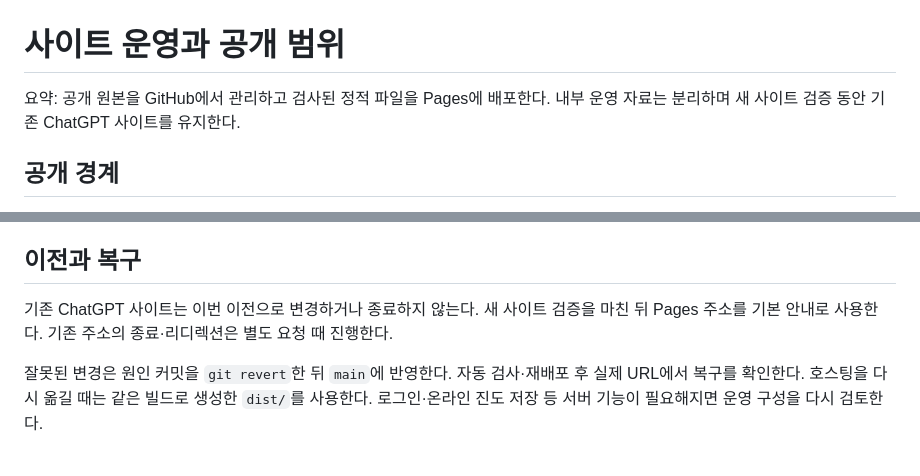
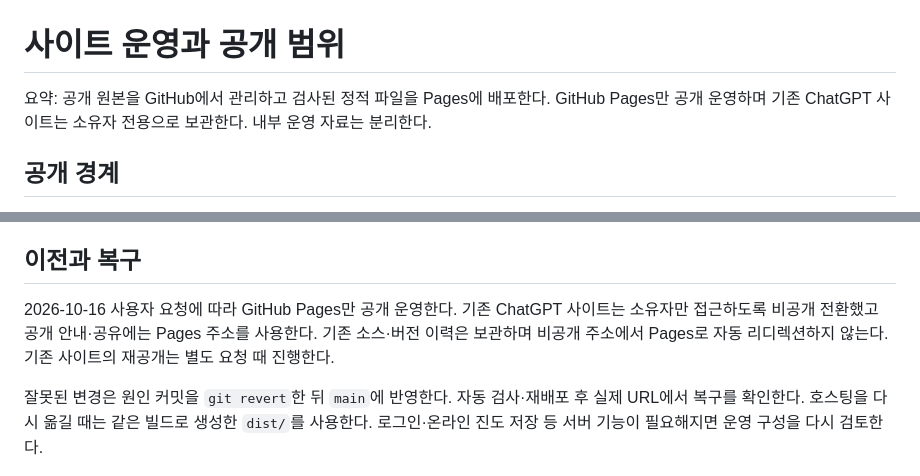
Before and after one commit to OstenHun/aolda-network-study-4th, a Markdown page: docs/OPERATIONS.md, 2 parts joined by grey strips. Rendered like a GitHub page.

Commit message:
GitHub Pages 단독 운영으로 안내 정리

```diff
--- a/docs/OPERATIONS.md
+++ b/docs/OPERATIONS.md
@@ -1,6 +1,6 @@
 # 사이트 운영과 공개 범위
 
-요약: 공개 원본을 GitHub에서 관리하고 검사된 정적 파일을 Pages에 배포한다. 내부 운영 자료는 분리하며 새 사이트 검증 동안 기존 ChatGPT 사이트를 유지한다.
+요약: 공개 원본을 GitHub에서 관리하고 검사된 정적 파일을 Pages에 배포한다. GitHub Pages만 공개 운영하며 기존 ChatGPT 사이트는 소유자 전용으로 보관한다. 내부 운영 자료는 분리한다.
 
 ## 공개 경계
 
@@ -24,7 +24,7 @@
 
 ## 이전과 복구
 
-기존 ChatGPT 사이트는 이번 이전으로 변경하거나 종료하지 않는다. 새 사이트 검증을 마친 뒤 Pages 주소를 기본 안내로 사용한다. 기존 주소의 종료·리디렉션은 별도 요청 때 진행한다.
+2026-10-16 사용자 요청에 따라 GitHub Pages만 공개 운영한다. 기존 ChatGPT 사이트는 소유자만 접근하도록 비공개 전환했고 공개 안내·공유에는 Pages 주소를 사용한다. 기존 소스·버전 이력은 보관하며 비공개 주소에서 Pages로 자동 리디렉션하지 않는다. 기존 사이트의 재공개는 별도 요청 때 진행한다.
 
 잘못된 변경은 원인 커밋을 `git revert`한 뒤 `main`에 반영한다. 자동 검사·재배포 후 실제 URL에서 복구를 확인한다. 호스팅을 다시 옮길 때는 같은 빌드로 생성한 `dist/`를 사용한다. 로그인·온라인 진도 저장 등 서버 기능이 필요해지면 운영 구성을 다시 검토한다.
 
```
